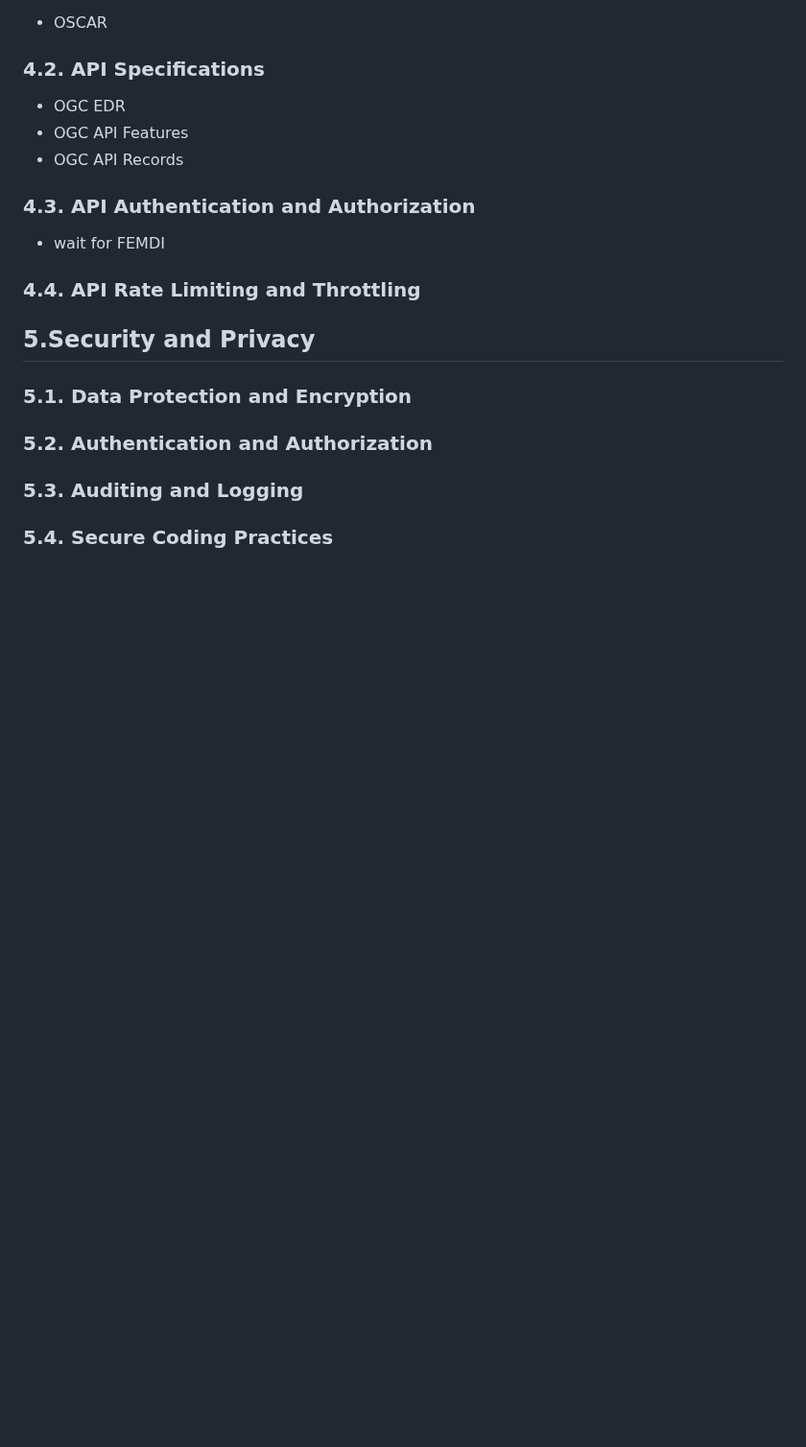
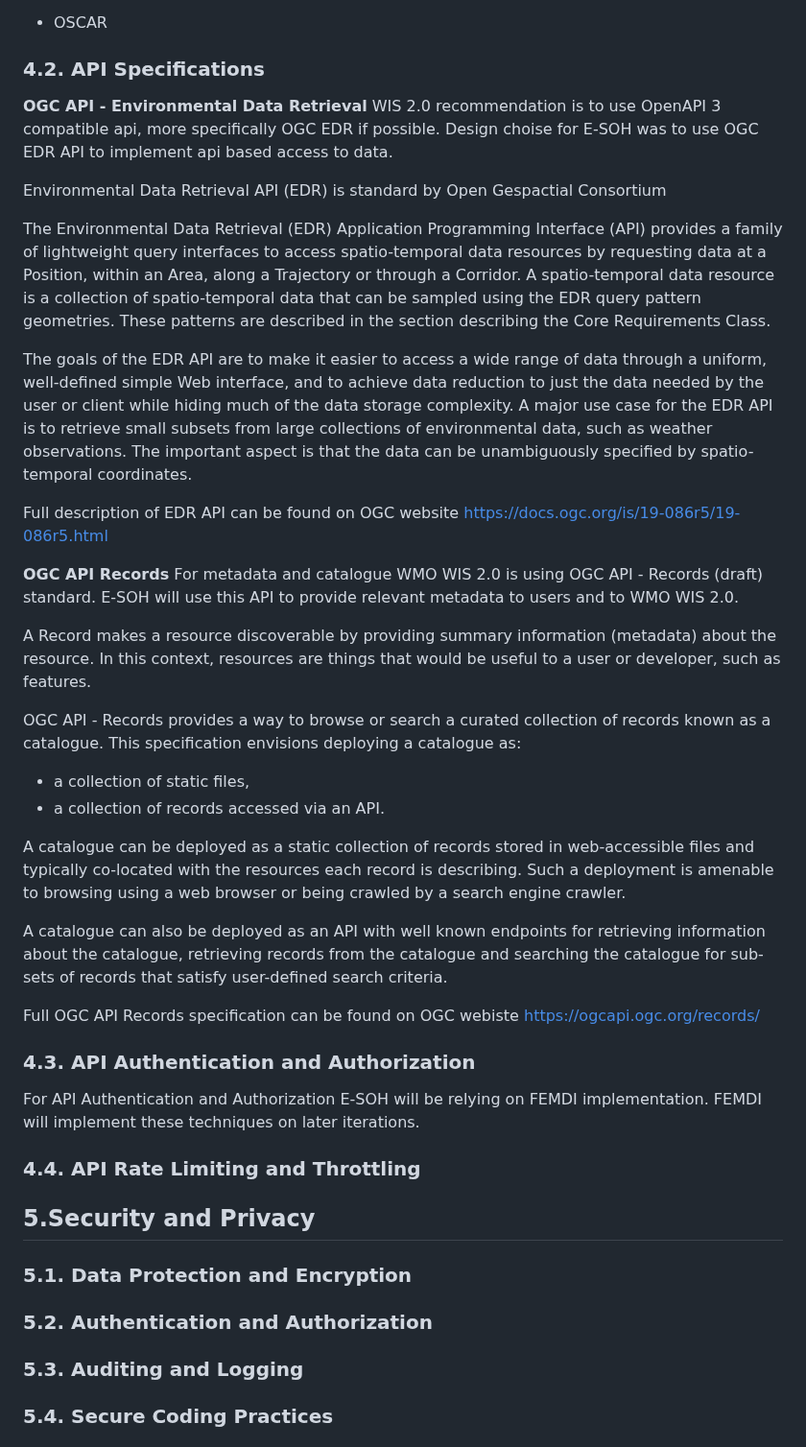
Before and after one commit to EURODEO/e-soh-technical-architecture, a Markdown page: README.md, the part around the change. Shown at 96% size. Drawn GitHub-style; blank space fills up the shorter version.

Commit message:
Add content for 4.2 and 4.3

```diff
--- a/README.md
+++ b/README.md
@@ -83,15 +83,37 @@ If we are using WIS2, which has a gateway to GTS, do we need to concern about GT
 
 * OSCAR
 ### 4.2. API Specifications
-* OGC EDR
-* OGC API Features
-* OGC API Records
+  **OGC API - Environmental Data Retrieval**
+  WIS 2.0 recommendation is to use OpenAPI 3 compatible api, more specifically OGC EDR if possible. Design choise for E-SOH was to use OGC EDR API to implement api based access to data.
+
+  Environmental Data Retrieval API (EDR) is standard by Open Gespactial Consortium
+
+  The Environmental Data Retrieval (EDR) Application Programming Interface (API) provides a family of lightweight query interfaces to access spatio-temporal data resources by requesting data at a Position, within an Area, along a Trajectory or through a Corridor. A spatio-temporal data resource is a collection of spatio-temporal data that can be sampled using the EDR query pattern geometries. These patterns are described in the section describing the Core Requirements Class.
+
+  The goals of the EDR API are to make it easier to access a wide range of data through a uniform, well-defined simple Web interface, and to achieve data reduction to just the data needed by the user or client while hiding much of the data storage complexity. A major use case for the EDR API is to retrieve small subsets from large collections of environmental data, such as weather observations. The important aspect is that the data can be unambiguously specified by spatio-temporal coordinates.
+
+  Full description of EDR API can be found on OGC website https://docs.ogc.org/is/19-086r5/19-086r5.html
+
+  **OGC API Records**
+  For metadata and catalogue WMO WIS 2.0 is using OGC API - Records (draft) standard. E-SOH will use this API to provide relevant metadata to users and to WMO WIS 2.0.
+
+  A Record makes a resource discoverable by providing summary information (metadata) about the resource. In this context, resources are things that would be useful to a user or developer, such as features.
+
+  OGC API - Records provides a way to browse or search a curated collection of records known as a catalogue. This specification envisions deploying a catalogue as:
+  * a collection of static files,
+  * a collection of records accessed via an API.
+
+  A catalogue can be deployed as a static collection of records stored in web-accessible files and typically co-located with the resources each record is describing. Such a deployment is amenable to browsing using a web browser or being crawled by a search engine crawler.
+
+  A catalogue can also be deployed as an API with well known endpoints for retrieving information about the catalogue, retrieving records from the catalogue and searching the catalogue for sub-sets of records that satisfy user-defined search criteria.
+
+  Full OGC API Records specification can be found on OGC webiste https://ogcapi.ogc.org/records/
 
 ### 4.3. API Authentication and Authorization
-* wait for FEMDI
+
+  For API Authentication and Authorization E-SOH will be relying on FEMDI implementation. FEMDI will implement these techniques on later iterations.
+
 ### 4.4. API Rate Limiting and Throttling
-
-
 
 ## 5.Security and Privacy
 ### 5.1. Data Protection and Encryption
```
